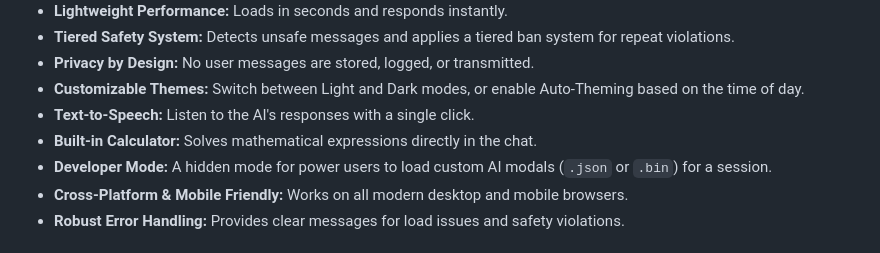
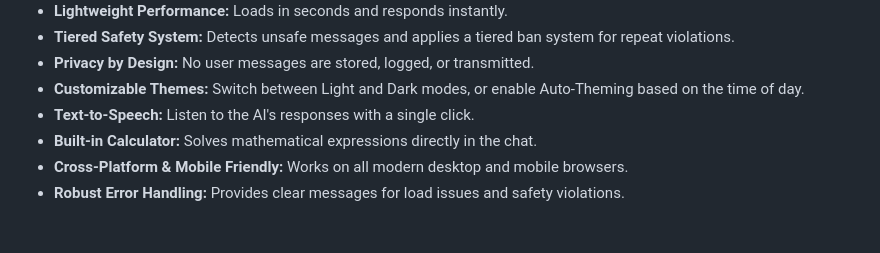
Before and after one commit to XPDevs/Genesis-AI, a Markdown page: README.md, the part around the change. Drawn GitHub-style.

```diff
--- a/README.md
+++ b/README.md
@@ -51,7 +51,6 @@ This method removes the need for neural processing or external APIs while keepin
 - **Customizable Themes:** Switch between Light and Dark modes, or enable Auto-Theming based on the time of day.
 - **Text-to-Speech:** Listen to the AI's responses with a single click.
 - **Built-in Calculator:** Solves mathematical expressions directly in the chat.
-- **Developer Mode:** A hidden mode for power users to load custom AI modals (`.json` or `.bin`) for a session.
 - **Cross-Platform & Mobile Friendly:** Works on all modern desktop and mobile browsers.
 - **Robust Error Handling:** Provides clear messages for load issues and safety violations.
 
```
